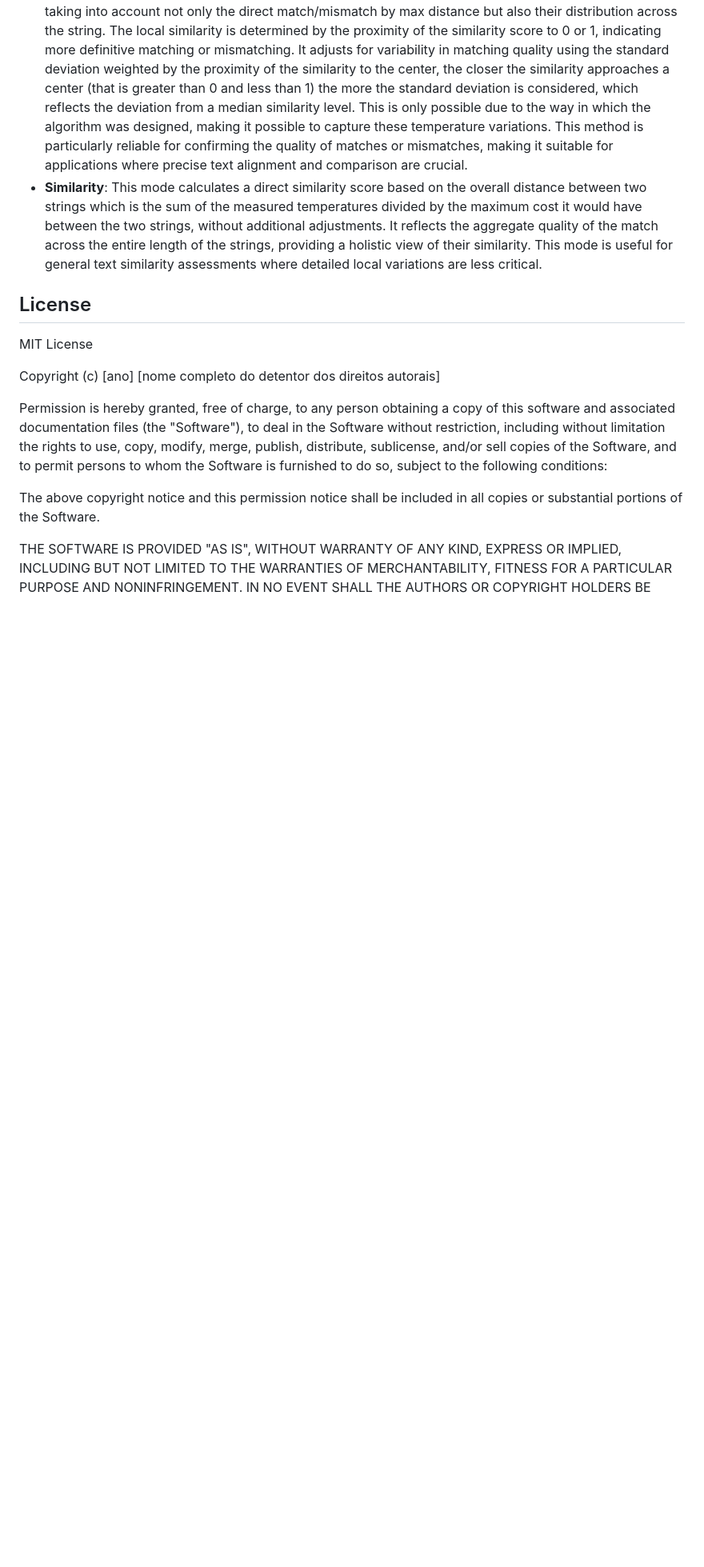
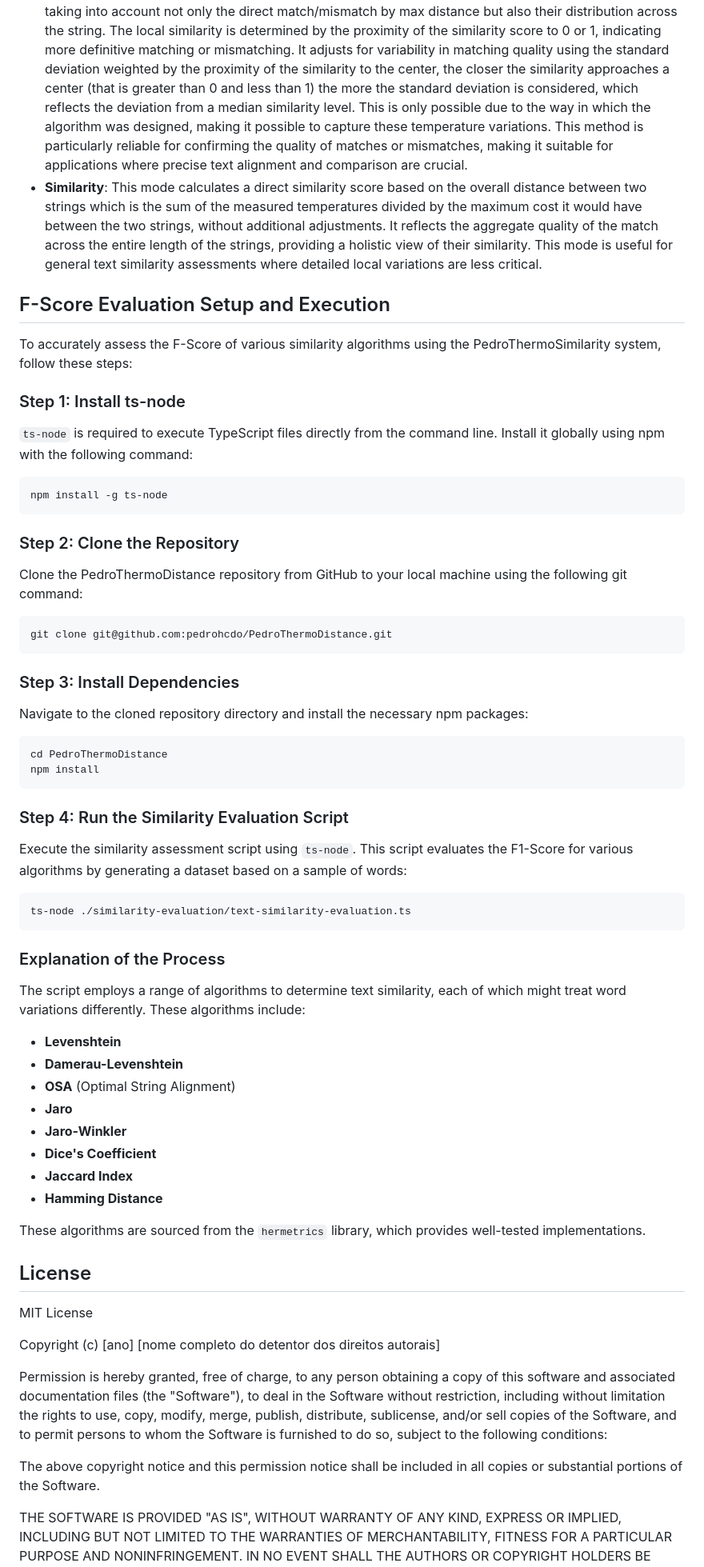
Before and after one commit to pedrohcdo/PedroThermoDistance, a Markdown page: README.md, the part around the change. Shown at 80% size. Rendered like a GitHub page; blank space fills up the shorter version.

Commit message:
docs: :memo: update readme

````diff
--- a/README.md
+++ b/README.md
@@ -150,8 +150,47 @@ Use the text fields to input the strings you want to compare, adjust the thermom
   - **Similarity**:
     This mode calculates a direct similarity score based on the overall distance between two strings which is the sum of the measured temperatures divided by the maximum cost it would have between the two strings, without additional adjustments. It reflects the aggregate quality of the match across the entire length of the strings, providing a holistic view of their similarity. This mode is useful for general text similarity assessments where detailed local variations are less critical.
 
+## F-Score Evaluation Setup and Execution
+To accurately assess the F-Score of various similarity algorithms using the PedroThermoSimilarity system, follow these steps:
 
+### Step 1: Install ts-node
+`ts-node` is required to execute TypeScript files directly from the command line. Install it globally using npm with the following command:
+```bash
+npm install -g ts-node
+```
 
+### Step 2: Clone the Repository
+Clone the PedroThermoDistance repository from GitHub to your local machine using the following git command:
+```bash
+git clone git@github.com:pedrohcdo/PedroThermoDistance.git
+```
+
+### Step 3: Install Dependencies
+Navigate to the cloned repository directory and install the necessary npm packages:
+```bash
+cd PedroThermoDistance
+npm install
+```
+
+### Step 4: Run the Similarity Evaluation Script
+Execute the similarity assessment script using `ts-node`. This script evaluates the F1-Score for various algorithms by generating a dataset based on a sample of words:
+```bash
+ts-node ./similarity-evaluation/text-similarity-evaluation.ts
+```
+
+### Explanation of the Process
+The script employs a range of algorithms to determine text similarity, each of which might treat word variations differently. These algorithms include:
+
+- **Levenshtein**
+- **Damerau-Levenshtein**
+- **OSA** (Optimal String Alignment)
+- **Jaro**
+- **Jaro-Winkler**
+- **Dice's Coefficient**
+- **Jaccard Index**
+- **Hamming Distance**
+
+These algorithms are sourced from the `hermetrics` library, which provides well-tested implementations.
 
 ## License
 
````
